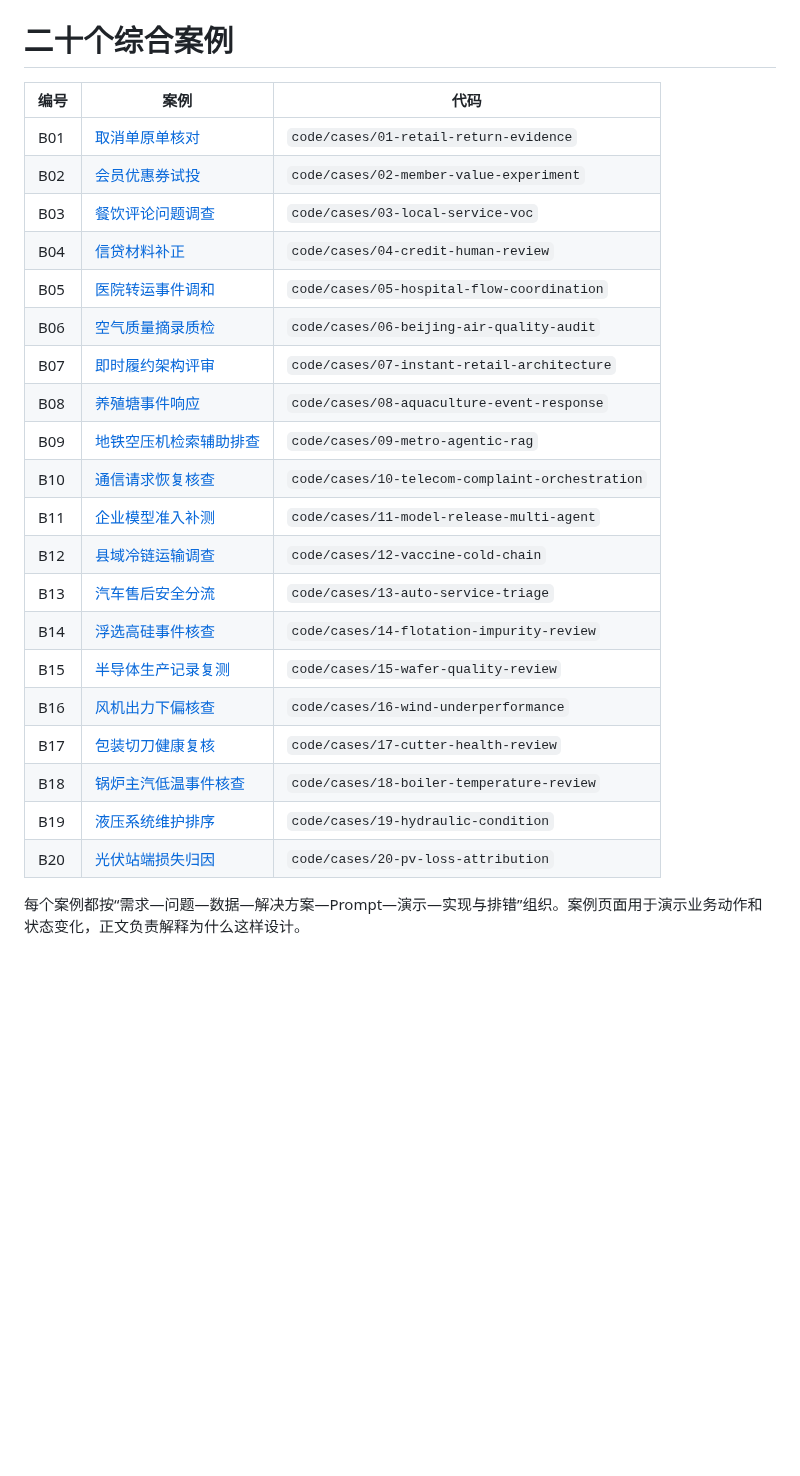
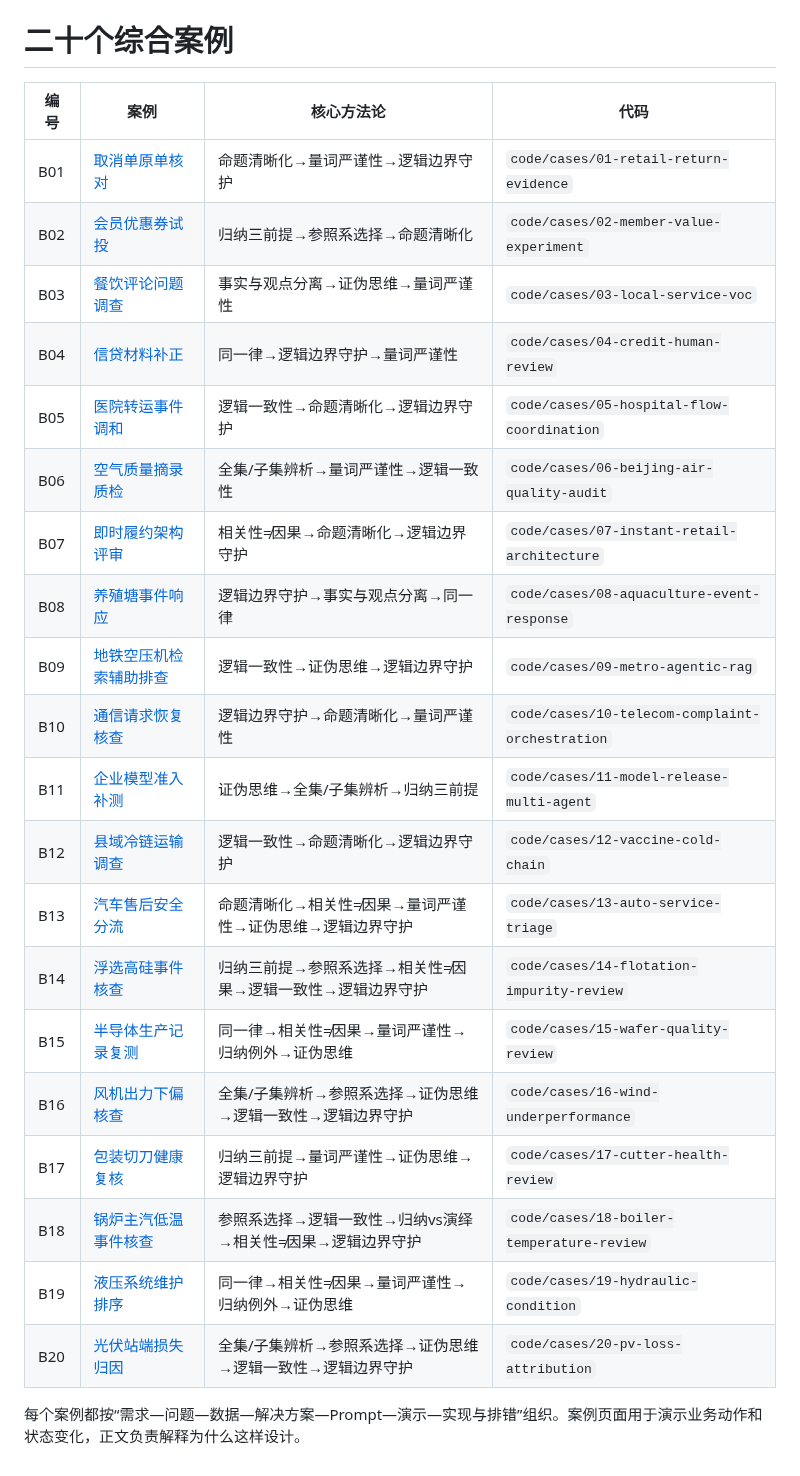
Before and after one commit to greatwallwen/AIProductTourial, a Markdown page: AI时代研发产品项目一体化知识库/案例/README.md, the part around the change. Rendered like a GitHub page; blank space fills up the shorter version.

Commit message:
方法论→案例闭环、B20 正文代码一致
B20 正文一致性修复
06-案例地图 补 B01-B12 方法论映射表
README 加方法论列

```diff
--- a/AI时代研发产品项目一体化知识库/案例/README.md
+++ b/AI时代研发产品项目一体化知识库/案例/README.md
@@ -1,26 +1,26 @@
 # 二十个综合案例
 
-| 编号 | 案例 | 代码 |
-|---|---|---|
-| B01 | [取消单原单核对](B01-retail-return-evidence.md) | `code/cases/01-retail-return-evidence` |
-| B02 | [会员优惠券试投](B02-member-value-experiment.md) | `code/cases/02-member-value-experiment` |
-| B03 | [餐饮评论问题调查](B03-local-service-voc.md) | `code/cases/03-local-service-voc` |
-| B04 | [信贷材料补正](B04-credit-human-review.md) | `code/cases/04-credit-human-review` |
-| B05 | [医院转运事件调和](B05-hospital-flow-coordination.md) | `code/cases/05-hospital-flow-coordination` |
-| B06 | [空气质量摘录质检](B06-beijing-air-quality-audit.md) | `code/cases/06-beijing-air-quality-audit` |
-| B07 | [即时履约架构评审](B07-instant-retail-architecture.md) | `code/cases/07-instant-retail-architecture` |
-| B08 | [养殖塘事件响应](B08-aquaculture-event-response.md) | `code/cases/08-aquaculture-event-response` |
-| B09 | [地铁空压机检索辅助排查](B09-metro-agentic-rag.md) | `code/cases/09-metro-agentic-rag` |
-| B10 | [通信请求恢复核查](B10-telecom-complaint-orchestration.md) | `code/cases/10-telecom-complaint-orchestration` |
-| B11 | [企业模型准入补测](B11-model-release-multi-agent.md) | `code/cases/11-model-release-multi-agent` |
-| B12 | [县域冷链运输调查](B12-vaccine-cold-chain.md) | `code/cases/12-vaccine-cold-chain` |
-| B13 | [汽车售后安全分流](B13-auto-service-triage.md) | `code/cases/13-auto-service-triage` |
-| B14 | [浮选高硅事件核查](B14-flotation-impurity-review.md) | `code/cases/14-flotation-impurity-review` |
-| B15 | [半导体生产记录复测](B15-wafer-quality-review.md) | `code/cases/15-wafer-quality-review` |
-| B16 | [风机出力下偏核查](B16-wind-underperformance.md) | `code/cases/16-wind-underperformance` |
-| B17 | [包装切刀健康复核](B17-cutter-health-review.md) | `code/cases/17-cutter-health-review` |
-| B18 | [锅炉主汽低温事件核查](B18-boiler-temperature-review.md) | `code/cases/18-boiler-temperature-review` |
-| B19 | [液压系统维护排序](B19-hydraulic-condition.md) | `code/cases/19-hydraulic-condition` |
-| B20 | [光伏站端损失归因](B20-pv-loss-attribution.md) | `code/cases/20-pv-loss-attribution` |
+| 编号 | 案例 | 核心方法论 | 代码 |
+|---|---|---|---|
+| B01 | [取消单原单核对](B01-retail-return-evidence.md) | 命题清晰化→量词严谨性→逻辑边界守护 | `code/cases/01-retail-return-evidence` |
+| B02 | [会员优惠券试投](B02-member-value-experiment.md) | 归纳三前提→参照系选择→命题清晰化 | `code/cases/02-member-value-experiment` |
+| B03 | [餐饮评论问题调查](B03-local-service-voc.md) | 事实与观点分离→证伪思维→量词严谨性 | `code/cases/03-local-service-voc` |
+| B04 | [信贷材料补正](B04-credit-human-review.md) | 同一律→逻辑边界守护→量词严谨性 | `code/cases/04-credit-human-review` |
+| B05 | [医院转运事件调和](B05-hospital-flow-coordination.md) | 逻辑一致性→命题清晰化→逻辑边界守护 | `code/cases/05-hospital-flow-coordination` |
+| B06 | [空气质量摘录质检](B06-beijing-air-quality-audit.md) | 全集/子集辨析→量词严谨性→逻辑一致性 | `code/cases/06-beijing-air-quality-audit` |
+| B07 | [即时履约架构评审](B07-instant-retail-architecture.md) | 相关性≠因果→命题清晰化→逻辑边界守护 | `code/cases/07-instant-retail-architecture` |
+| B08 | [养殖塘事件响应](B08-aquaculture-event-response.md) | 逻辑边界守护→事实与观点分离→同一律 | `code/cases/08-aquaculture-event-response` |
+| B09 | [地铁空压机检索辅助排查](B09-metro-agentic-rag.md) | 逻辑一致性→证伪思维→逻辑边界守护 | `code/cases/09-metro-agentic-rag` |
+| B10 | [通信请求恢复核查](B10-telecom-complaint-orchestration.md) | 逻辑边界守护→命题清晰化→量词严谨性 | `code/cases/10-telecom-complaint-orchestration` |
+| B11 | [企业模型准入补测](B11-model-release-multi-agent.md) | 证伪思维→全集/子集辨析→归纳三前提 | `code/cases/11-model-release-multi-agent` |
+| B12 | [县域冷链运输调查](B12-vaccine-cold-chain.md) | 逻辑一致性→命题清晰化→逻辑边界守护 | `code/cases/12-vaccine-cold-chain` |
+| B13 | [汽车售后安全分流](B13-auto-service-triage.md) | 命题清晰化→相关性≠因果→量词严谨性→证伪思维→逻辑边界守护 | `code/cases/13-auto-service-triage` |
+| B14 | [浮选高硅事件核查](B14-flotation-impurity-review.md) | 归纳三前提→参照系选择→相关性≠因果→逻辑一致性→逻辑边界守护 | `code/cases/14-flotation-impurity-review` |
+| B15 | [半导体生产记录复测](B15-wafer-quality-review.md) | 同一律→相关性≠因果→量词严谨性→归纳例外→证伪思维 | `code/cases/15-wafer-quality-review` |
+| B16 | [风机出力下偏核查](B16-wind-underperformance.md) | 全集/子集辨析→参照系选择→证伪思维→逻辑一致性→逻辑边界守护 | `code/cases/16-wind-underperformance` |
+| B17 | [包装切刀健康复核](B17-cutter-health-review.md) | 归纳三前提→量词严谨性→证伪思维→逻辑边界守护 | `code/cases/17-cutter-health-review` |
+| B18 | [锅炉主汽低温事件核查](B18-boiler-temperature-review.md) | 参照系选择→逻辑一致性→归纳vs演绎→相关性≠因果→逻辑边界守护 | `code/cases/18-boiler-temperature-review` |
+| B19 | [液压系统维护排序](B19-hydraulic-condition.md) | 同一律→相关性≠因果→量词严谨性→归纳例外→证伪思维 | `code/cases/19-hydraulic-condition` |
+| B20 | [光伏站端损失归因](B20-pv-loss-attribution.md) | 全集/子集辨析→参照系选择→证伪思维→逻辑一致性→逻辑边界守护 | `code/cases/20-pv-loss-attribution` |
 
 每个案例都按“需求—问题—数据—解决方案—Prompt—演示—实现与排错”组织。案例页面用于演示业务动作和状态变化，正文负责解释为什么这样设计。
```
Also changed, not shown: AI时代研发产品项目一体化知识库/06-案例地图.md (+13 -3 lines), AI时代研发产品项目一体化知识库/案例/B20-pv-loss-attribution.md (+4 -1 lines), assets/cases/case-20/20-work-productized.png.
